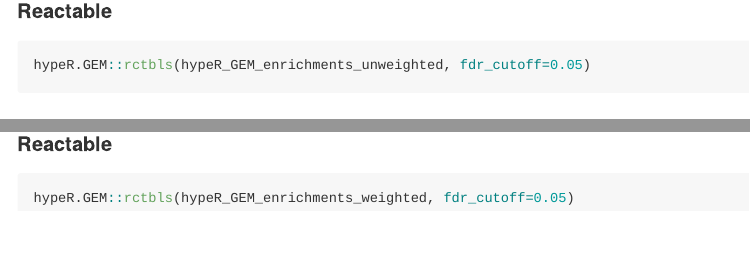
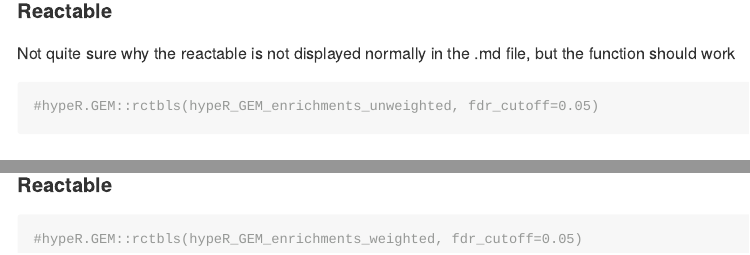
Before and after one commit to montilab/hypeR-GEM, an R Markdown document (README.Rmd): the page in a window 1100 px wide, from 3280 px down, and a second part further down, joined at a grey line. The pictures show the output file README.md that the author committed with the source, drawn offline in the style of GitHub.

Commit message:
fix some dependencies

````diff
--- a/README.Rmd
+++ b/README.Rmd
@@ -96,8 +96,10 @@ hypeR.GEM::enrichment_plot(hypeR_GEM_enrichments_unweighted,
 ```
 
 #### Reactable
+
+Not quite sure why the reactable is not displayed normally in the .md file, but the function should work
 ```{r}
-hypeR.GEM::rctbls(hypeR_GEM_enrichments_unweighted, fdr_cutoff=0.05)
+#hypeR.GEM::rctbls(hypeR_GEM_enrichments_unweighted, fdr_cutoff=0.05)
 ```
 
 
@@ -127,5 +129,5 @@ hypeR.GEM::enrichment_plot(hypeR_GEM_enrichments_weighted,
 
 #### Reactable
 ```{r}
-hypeR.GEM::rctbls(hypeR_GEM_enrichments_weighted, fdr_cutoff=0.05)
+#hypeR.GEM::rctbls(hypeR_GEM_enrichments_weighted, fdr_cutoff=0.05)
 ```
````
Also changed, not shown: README.md.
